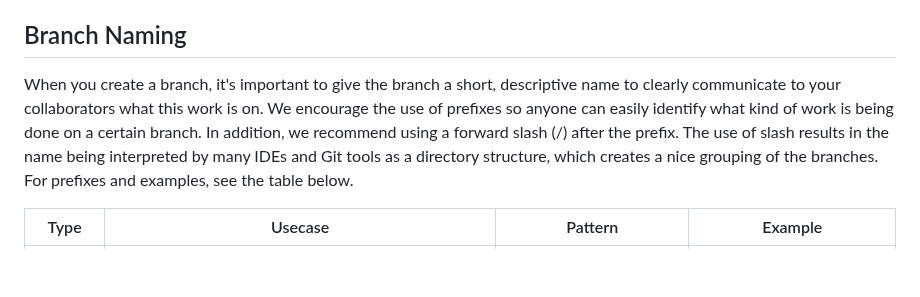
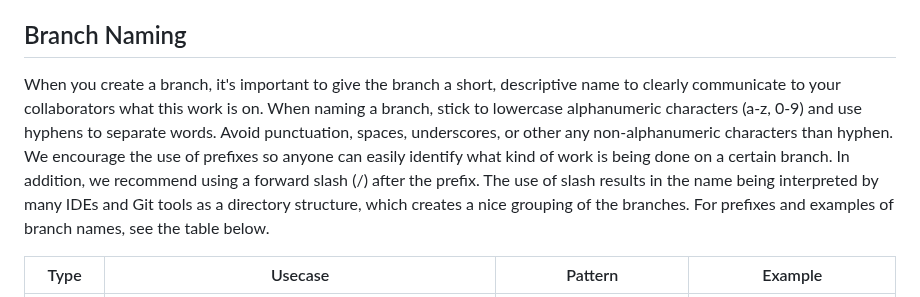
Before and after one commit to rostools/cog-flow-intro, a Markdown page: branching.md, the part around the change. GitHub-like rendering; blank space fills up the shorter version.

Commit message:
add lowercase alphanumeric and hyphen separated to branch naming

```diff
--- a/branching.md
+++ b/branching.md
@@ -38,7 +38,7 @@ As an example, a branch could cover a fix to a particular bug or [issue](issues.
 
 ## Branch Naming
 
-When you create a branch, it's important to give the branch a short, descriptive name to clearly communicate to your collaborators what this work is on. We encourage the use of prefixes so anyone can easily identify what kind of work is being done on a certain branch. In addition, we recommend using a forward slash (/) after the prefix. The use of  slash results in the name being interpreted by many IDEs and Git tools as a directory structure, which creates a nice grouping of the branches. For prefixes and examples, see the table below.
+When you create a branch, it's important to give the branch a short, descriptive name to clearly communicate to your collaborators what this work is on. When naming a branch, stick to lowercase alphanumeric characters (a-z, 0-9) and use hyphens to separate words. Avoid punctuation, spaces, underscores, or other any non-alphanumeric characters than hyphen. We encourage the use of prefixes so anyone can easily identify what kind of work is being done on a certain branch. In addition, we recommend using a forward slash (/) after the prefix. The use of  slash results in the name being interpreted by many IDEs and Git tools as a directory structure, which creates a nice grouping of the branches. For prefixes and examples of branch names, see the table below.
 
 | Type | Usecase | Pattern | Example |
 |-|-----|-----|-----|
```
